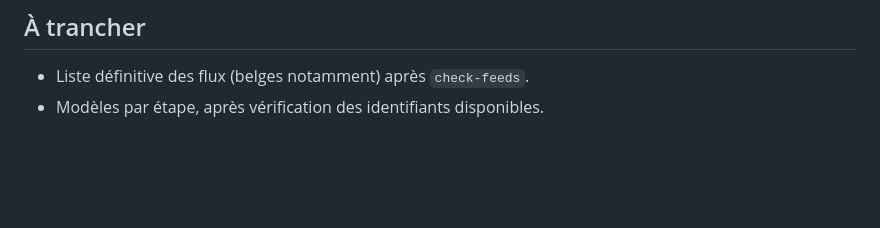
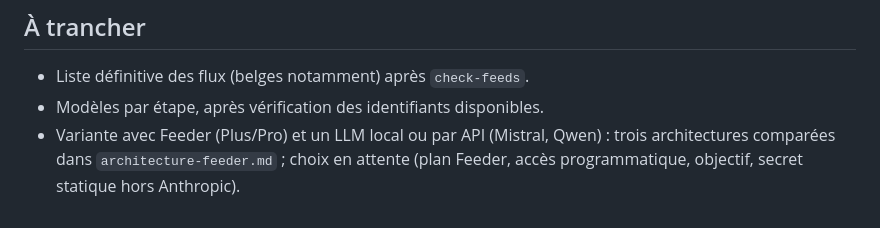
Before and after one commit to dessyd/News-Aggregator, a Markdown page: design/decisions.md, the part around the change. GitHub-like rendering; blank space fills up the shorter version.

```diff
--- a/design/decisions.md
+++ b/design/decisions.md
@@ -69,3 +69,4 @@ structurante, la plus récente en bas).
 ## À trancher
 - Liste définitive des flux (belges notamment) après `check-feeds`.
 - Modèles par étape, après vérification des identifiants disponibles.
+- Variante avec Feeder (Plus/Pro) et un LLM local ou par API (Mistral, Qwen) : trois architectures comparées dans `architecture-feeder.md` ; choix en attente (plan Feeder, accès programmatique, objectif, secret statique hors Anthropic).
```
Also changed, not shown: design/architecture-feeder.md (added, +98 -0 lines).
